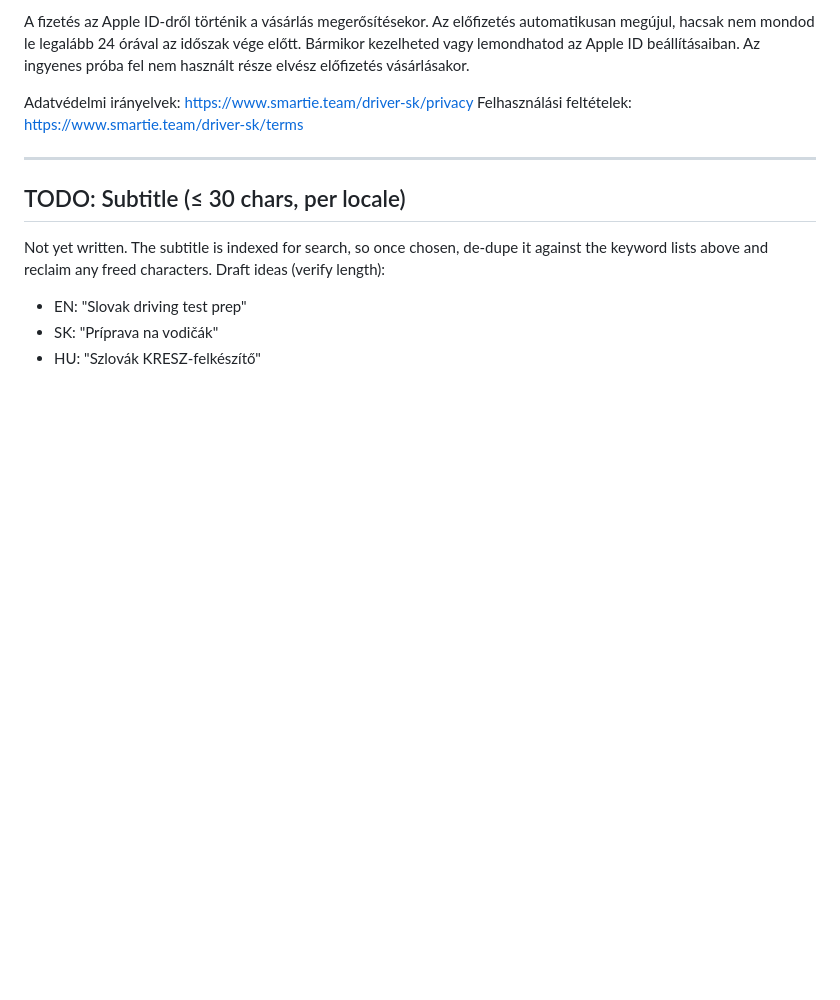
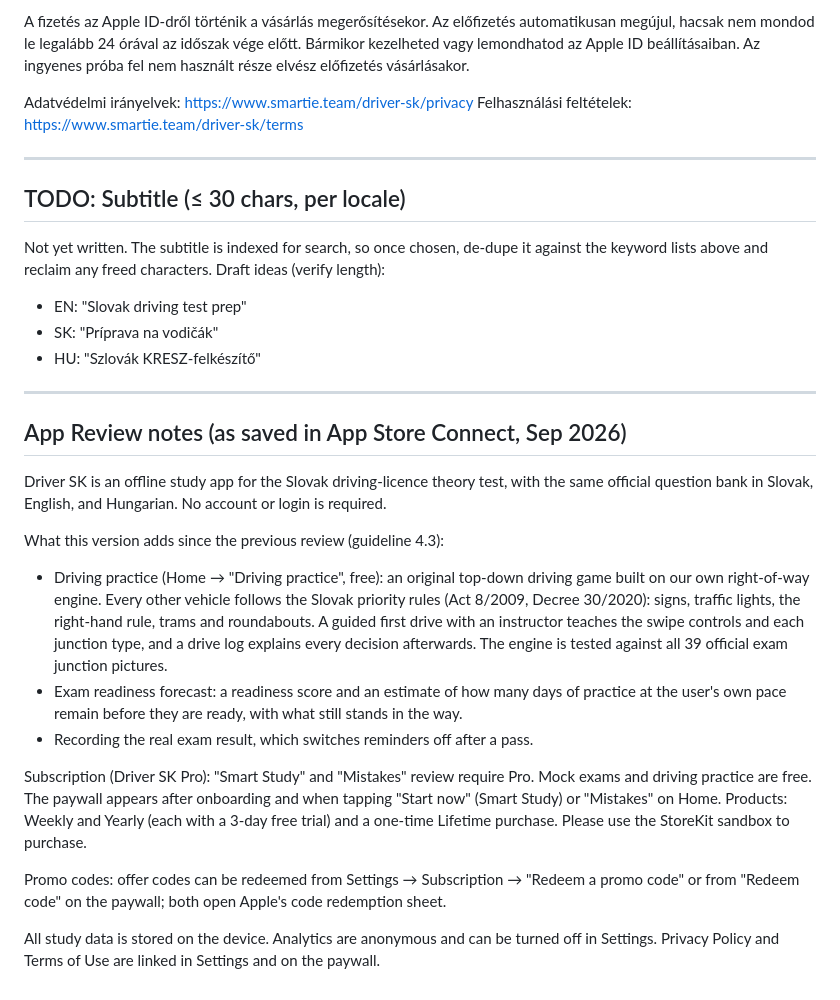
Before and after one commit to csd-oss/driver, a Markdown page: docs/appstore/metadata.md, the part around the change. GitHub-like rendering; blank space fills up the shorter version.

Commit message:
Record the App Review notes sent with the resubmission
Co-Authored-By: Claude Opus 5.5 <noreply@anthropic.com>
Claude-Session: https://claude.ai/code/session_01UeksiHd2iTF24nPw6Gtsm1

```diff
--- a/docs/appstore/metadata.md
+++ b/docs/appstore/metadata.md
@@ -183,3 +183,20 @@ Draft ideas (verify length):
 - EN: "Slovak driving test prep"
 - SK: "Príprava na vodičák"
 - HU: "Szlovák KRESZ-felkészítő"
+
+---
+
+## App Review notes (as saved in App Store Connect, Sep 2026)
+
+Driver SK is an offline study app for the Slovak driving-licence theory test, with the same official question bank in Slovak, English, and Hungarian. No account or login is required.
+
+What this version adds since the previous review (guideline 4.3):
+- Driving practice (Home → "Driving practice", free): an original top-down driving game built on our own right-of-way engine. Every other vehicle follows the Slovak priority rules (Act 8/2009, Decree 30/2020): signs, traffic lights, the right-hand rule, trams and roundabouts. A guided first drive with an instructor teaches the swipe controls and each junction type, and a drive log explains every decision afterwards. The engine is tested against all 39 official exam junction pictures.
+- Exam readiness forecast: a readiness score and an estimate of how many days of practice at the user's own pace remain before they are ready, with what still stands in the way.
+- Recording the real exam result, which switches reminders off after a pass.
+
+Subscription (Driver SK Pro): "Smart Study" and "Mistakes" review require Pro. Mock exams and driving practice are free. The paywall appears after onboarding and when tapping "Start now" (Smart Study) or "Mistakes" on Home. Products: Weekly and Yearly (each with a 3-day free trial) and a one-time Lifetime purchase. Please use the StoreKit sandbox to purchase.
+
+Promo codes: offer codes can be redeemed from Settings → Subscription → "Redeem a promo code" or from "Redeem code" on the paywall; both open Apple's code redemption sheet.
+
+All study data is stored on the device. Analytics are anonymous and can be turned off in Settings. Privacy Policy and Terms of Use are linked in Settings and on the paywall.
```
